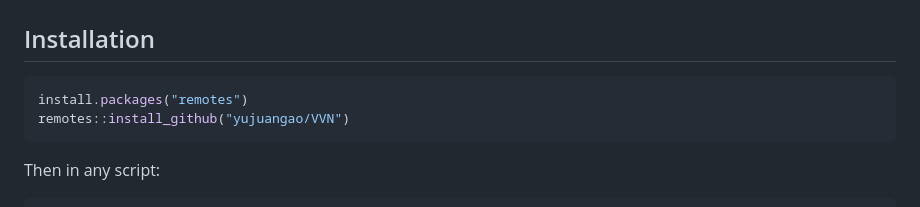
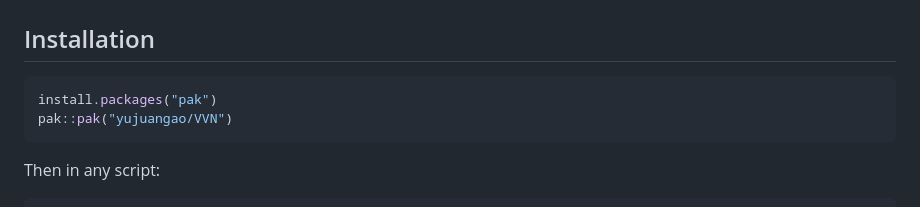
Before and after one commit to yujuangao/VVN, a Markdown page: README.md, the part around the change. Rendered like a GitHub page.

Commit message:
Switch install instructions from remotes/devtools to pak
remotes::install_github() and devtools::install_github() are deprecated
in devtools 2.5.0. Replace all install instructions with pak::pak().

Co-Authored-By: Claude Sonnet 4.6 <noreply@anthropic.com>

````diff
--- a/README.md
+++ b/README.md
@@ -47,8 +47,8 @@ All outputs follow **VT Brand Guidelines** (Maroon `#861F41`, Orange `#E5751F`,
 ## Installation
 
 ```r
-install.packages("remotes")
-remotes::install_github("yujuangao/VVN")
+install.packages("pak")
+pak::pak("yujuangao/VVN")
 ```
 
 Then in any script:
````
